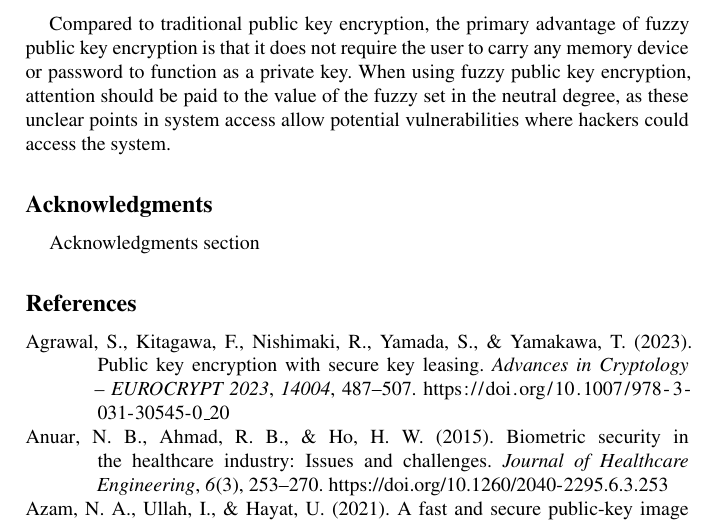
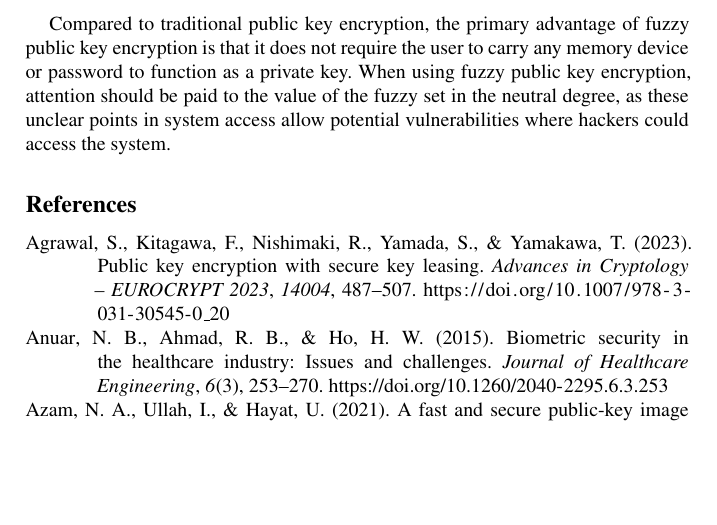
Before and after one commit to SadNguyen2107/Application-of-Public-Key-Encryption-on-Fuzzy-Images-in-a-Company-s-Security-Model, a LaTeX thesis (Application-of-Public-Key-Encryption-on-Fuzzy-Images-in-a-Company-Security-Model.tex): part of page 17 of 20, cut so that both start at the same text, the shorter picture padded with empty space. Compiled offline with LaTeX, dvips and Ghostscript.

Commit message:
Remove Acknowledge Section

```diff
--- a/Application-of-Public-Key-Encryption-on-Fuzzy-Images-in-a-Company-Security-Model.tex
+++ b/Application-of-Public-Key-Encryption-on-Fuzzy-Images-in-a-Company-Security-Model.tex
@@ -630,9 +630,5 @@ function as a private key. When using fuzzy public key encryption, attention sho
 to the value of the fuzzy set in the neutral degree, as these unclear points in system access
 allow potential vulnerabilities where hackers could access the system.
 
-\section*{Acknowledgments}
-Acknowledgments section
-
-
 \printbibliography
 \end{document}
```
Also changed, not shown: Application-of-Public-Key-Encryption-on-Fuzzy-Images-in-a-Company-Security-Model.pdf.
